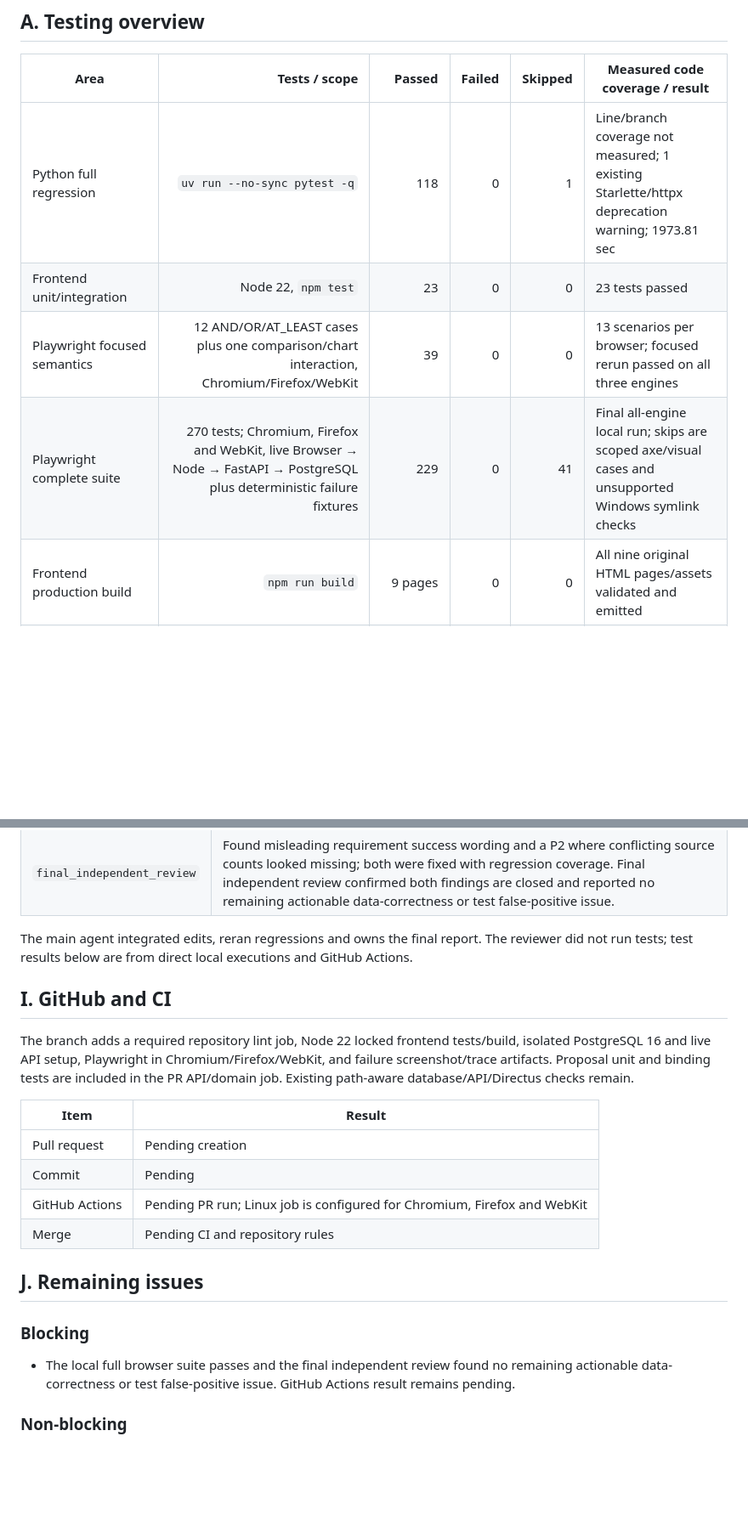
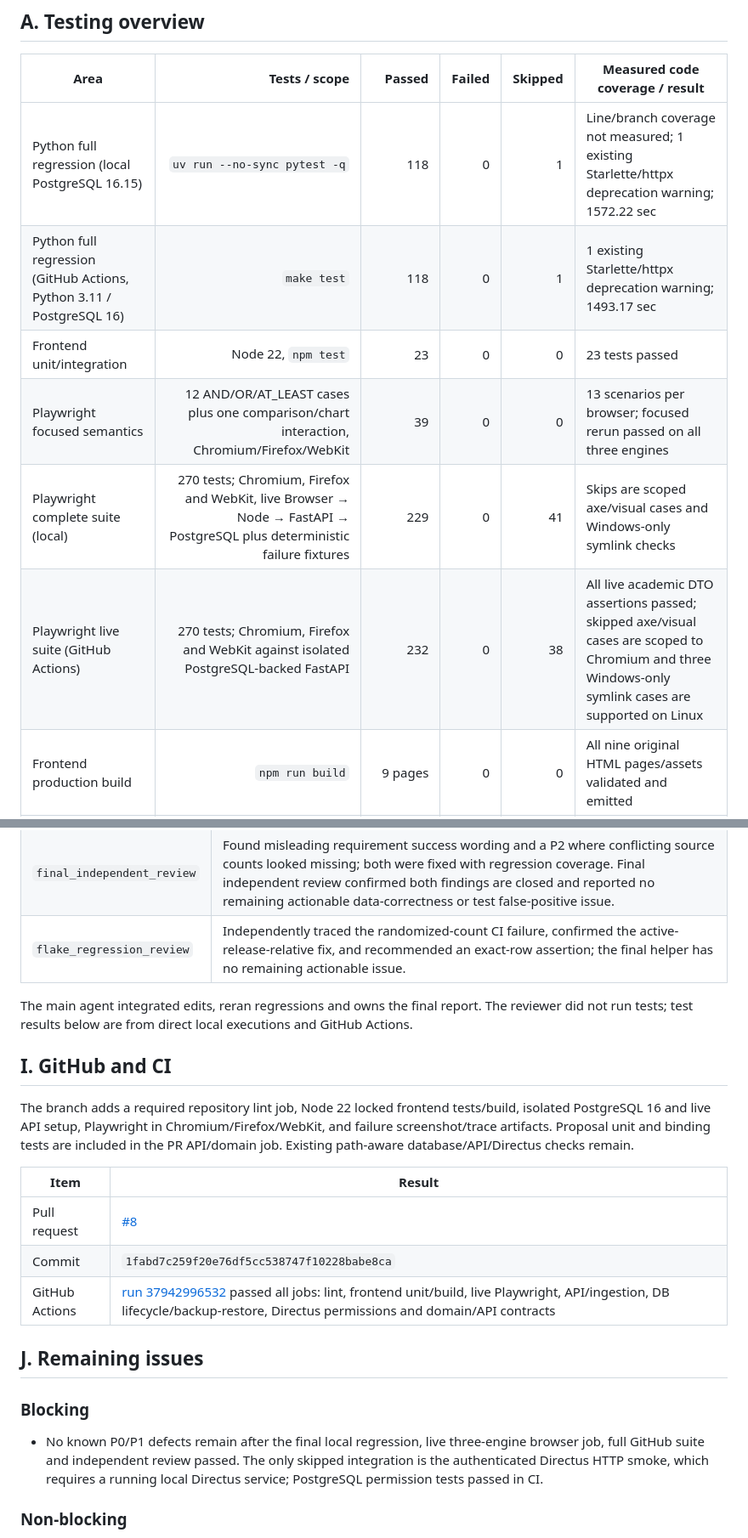
Before and after one commit to artemnoor/andromeda-bmstu-monorepo, a Markdown page: docs/testing/COMPREHENSIVE_QA_REPORT.md, 2 parts joined by grey strips. Shown at 85% size. Rendered like a GitHub page; blank space fills up the shorter version.

Commit message:
docs: record final comprehensive QA results

```diff
--- a/docs/testing/COMPREHENSIVE_QA_REPORT.md
+++ b/docs/testing/COMPREHENSIVE_QA_REPORT.md
@@ -11,10 +11,12 @@ This report records observed checks, defects and remaining limits. “Coverage
 
 | Area | Tests / scope | Passed | Failed | Skipped | Measured code coverage / result |
 |---|---:|---:|---:|---:|---|
-| Python full regression | `uv run --no-sync pytest -q` | 118 | 0 | 1 | Line/branch coverage not measured; 1 existing Starlette/httpx deprecation warning; 1973.81 sec |
+| Python full regression (local PostgreSQL 16.15) | `uv run --no-sync pytest -q` | 118 | 0 | 1 | Line/branch coverage not measured; 1 existing Starlette/httpx deprecation warning; 1572.22 sec |
+| Python full regression (GitHub Actions, Python 3.11 / PostgreSQL 16) | `make test` | 118 | 0 | 1 | 1 existing Starlette/httpx deprecation warning; 1493.17 sec |
 | Frontend unit/integration | Node 22, `npm test` | 23 | 0 | 0 | 23 tests passed |
 | Playwright focused semantics | 12 AND/OR/AT_LEAST cases plus one comparison/chart interaction, Chromium/Firefox/WebKit | 39 | 0 | 0 | 13 scenarios per browser; focused rerun passed on all three engines |
-| Playwright complete suite | 270 tests; Chromium, Firefox and WebKit, live Browser → Node → FastAPI → PostgreSQL plus deterministic failure fixtures | 229 | 0 | 41 | Final all-engine local run; skips are scoped axe/visual cases and unsupported Windows symlink checks |
+| Playwright complete suite (local) | 270 tests; Chromium, Firefox and WebKit, live Browser → Node → FastAPI → PostgreSQL plus deterministic failure fixtures | 229 | 0 | 41 | Skips are scoped axe/visual cases and Windows-only symlink checks |
+| Playwright live suite (GitHub Actions) | 270 tests; Chromium, Firefox and WebKit against isolated PostgreSQL-backed FastAPI | 232 | 0 | 38 | All live academic DTO assertions passed; skipped axe/visual cases are scoped to Chromium and three Windows-only symlink cases are supported on Linux |
 | Frontend production build | `npm run build` | 9 pages | 0 | 0 | All nine original HTML pages/assets validated and emitted |
 | Ruff | `uv run --no-sync ruff check .` | Pass | 0 | 0 | Repository-wide; no findings |
 | PostgreSQL migrations, import, release lifecycle, proposals and permissions | Isolated PostgreSQL 16.15 | Included in 118 passed | — | — | Fresh migration and seeded API release at `b62d4e91a8c3`; backup/restore rehearsal passed |
@@ -134,6 +137,7 @@ The AIF Ultra plan is in `.ai-factory/plans/andromeda-comprehensive-testing-qa-s
 | `visual_six_viewports` | Captured and compared the original/current pages at six widths (108 captures plus heatmaps) |
 | `independent_review` | Read-only first review; no P0/P1 blocker reported |
 | `final_independent_review` | Found misleading requirement success wording and a P2 where conflicting source counts looked missing; both were fixed with regression coverage. Final independent review confirmed both findings are closed and reported no remaining actionable data-correctness or test false-positive issue. |
+| `flake_regression_review` | Independently traced the randomized-count CI failure, confirmed the active-release-relative fix, and recommended an exact-row assertion; the final helper has no remaining actionable issue. |
 
 The main agent integrated edits, reran regressions and owns the final report. The reviewer did not run tests; test results below are from direct local executions and GitHub Actions.
 
@@ -143,16 +147,15 @@ The branch adds a required repository lint job, Node 22 locked frontend tests/bu
 
 | Item | Result |
 |---|---|
-| Pull request | Pending creation |
-| Commit | Pending |
-| GitHub Actions | Pending PR run; Linux job is configured for Chromium, Firefox and WebKit |
-| Merge | Pending CI and repository rules |
+| Pull request | [#8](https://github.com/artemnoor/andromeda-bmstu-monorepo/pull/8) |
+| Commit | `1fabd7c259f20e76df5cc538747f10228babe8ca` |
+| GitHub Actions | [run 37942996532](https://github.com/artemnoor/andromeda-bmstu-monorepo/actions/runs/37942996532) passed all jobs: lint, frontend unit/build, live Playwright, API/ingestion, DB lifecycle/backup-restore, Directus permissions and domain/API contracts |
 
 ## J. Remaining issues
 
 ### Blocking
 
-- The local full browser suite passes and the final independent review found no remaining actionable data-correctness or test false-positive issue. GitHub Actions result remains pending.
+- No known P0/P1 defects remain after the final local regression, live three-engine browser job, full GitHub suite and independent review passed. The only skipped integration is the authenticated Directus HTTP smoke, which requires a running local Directus service; PostgreSQL permission tests passed in CI.
 
 ### Non-blocking
 
```
Also changed, not shown: other parts of docs/testing/COMPREHENSIVE_QA_REPORT.md (+4 -3 lines), docs/architecture/MIGRATION_REPORT.md (+1 -1 lines), docs/operations/KNOWN_ISSUES.md (+4 -0 lines).
